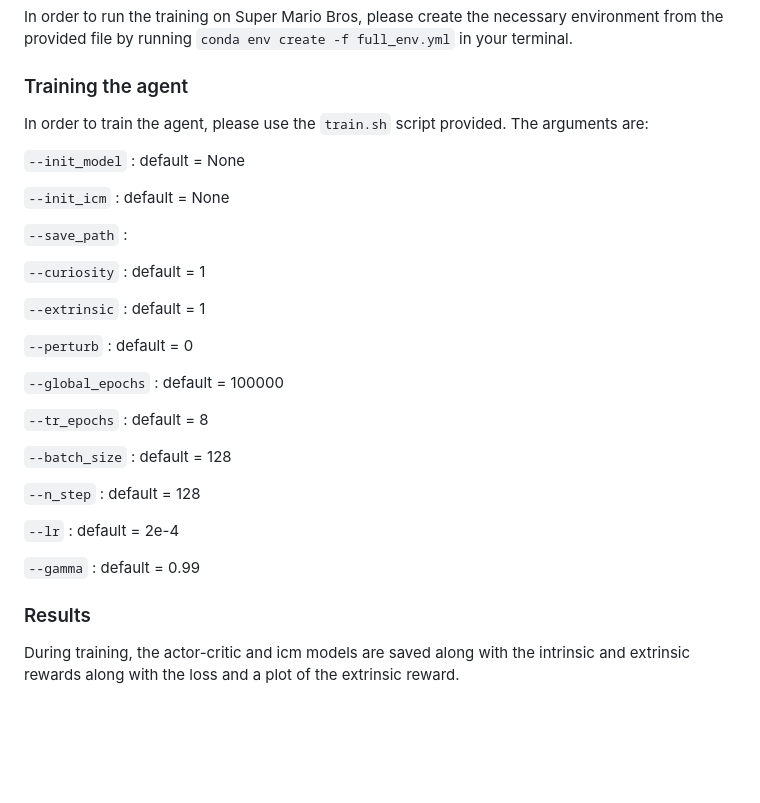
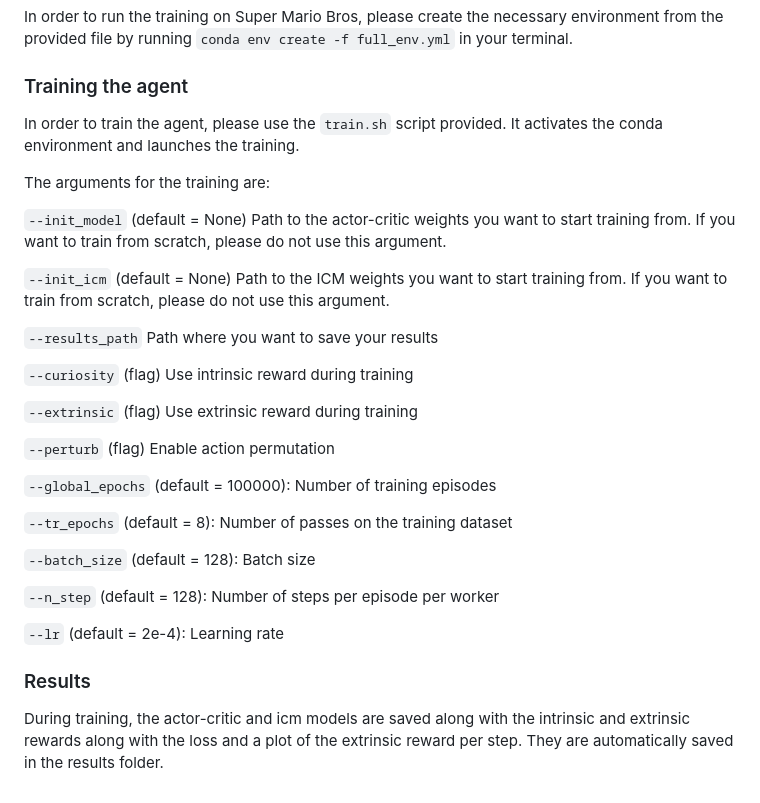
Before and after one commit to usercharly123/VI_Curiosity_Project, a Markdown page: README.md, the part around the change. Rendered like a GitHub page; blank space fills up the shorter version.

````diff
--- a/README.md
+++ b/README.md
@@ -106,33 +106,33 @@ The intrinsic and extrinsic rewards are in a tensorboard event file all along th
 In order to run the training on Super Mario Bros, please create the necessary environment from the provided file by running ```conda env create -f full_env.yml``` in your terminal.
 
 ### Training the agent
-In order to train the agent, please use the ```train.sh``` script provided.
-The arguments are:
+In order to train the agent, please use the ```train.sh``` script provided. It activates the conda environment and launches the training.
 
-```--init_model``` : default = None
+The arguments for the training are:
 
-```--init_icm``` : default = None
+```--init_model``` (default = None) Path to the actor-critic weights you want to start training from. If you want to train from scratch, please do not use this argument.
 
-```--save_path``` :
+```--init_icm``` (default = None) Path to the ICM weights you want to start training from. If you want to train from scratch, please do not use this argument.
 
-```--curiosity``` : default = 1
+```--results_path``` Path where you want to save your results
 
-```--extrinsic``` : default = 1
+```--curiosity``` (flag) Use intrinsic reward during training
 
-```--perturb``` : default = 0
+```--extrinsic``` (flag) Use extrinsic reward during training
 
-```--global_epochs``` : default = 100000
+```--perturb``` (flag) Enable action permutation
 
-```--tr_epochs``` : default = 8
+```--global_epochs``` (default = 100000): Number of training episodes
 
-```--batch_size``` : default = 128
+```--tr_epochs``` (default = 8): Number of passes on the training dataset
 
-```--n_step``` : default = 128
+```--batch_size``` (default = 128): Batch size
 
-```--lr``` : default = 2e-4
+```--n_step``` (default = 128): Number of steps per episode per worker
 
-```--gamma``` : default = 0.99
+```--lr``` (default = 2e-4): Learning rate
 
 ### Results
 
-During training, the actor-critic and icm models are saved along with the intrinsic and extrinsic rewards along with the loss and a plot of the extrinsic reward.
+During training, the actor-critic and icm models are saved along with the intrinsic and extrinsic rewards along with the loss and a plot of the extrinsic reward per step.
+They are automatically saved in the results folder.
````
